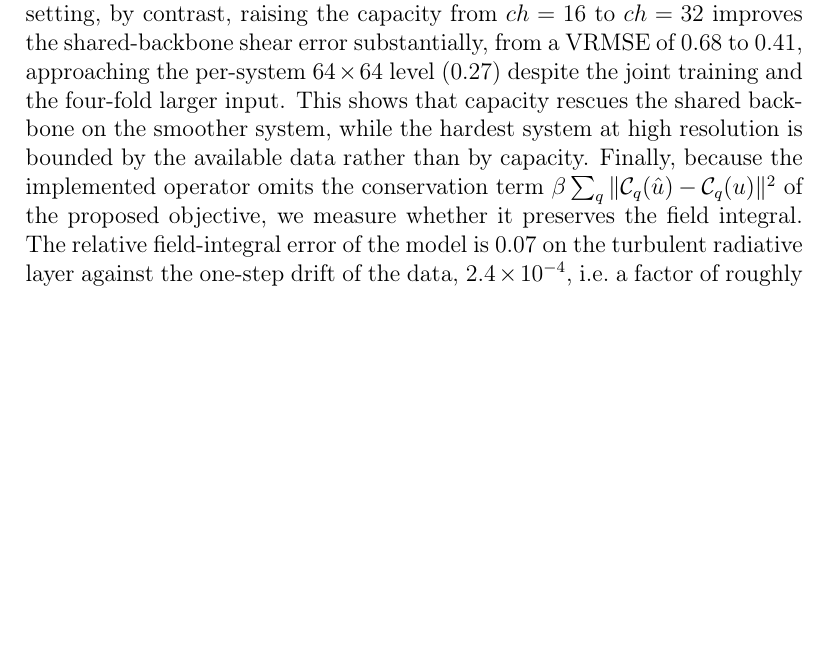
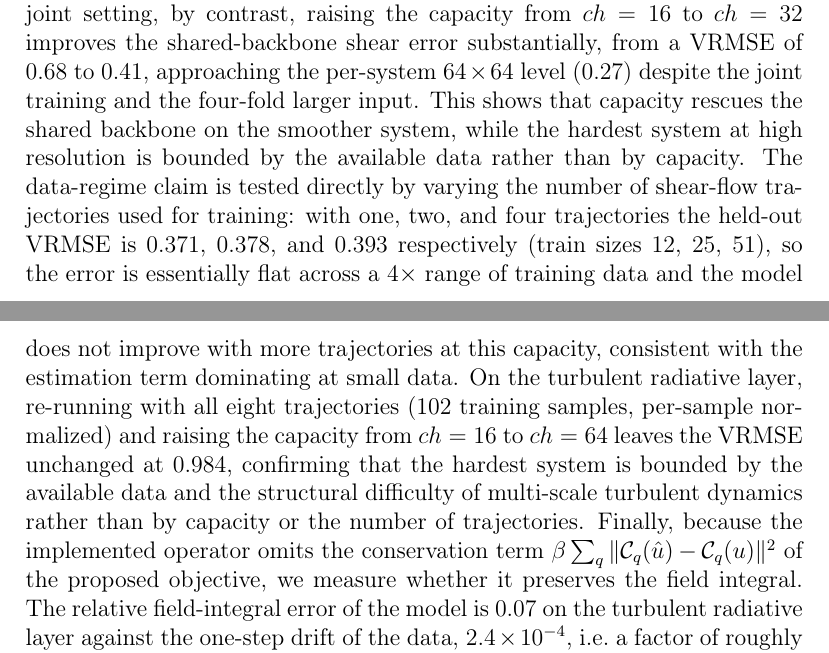
Before and after one commit to YI-HAIBO/the-well, a LaTeX paper (manuscript_en_jcp.tex): part of page 19 of 27 before the commit and two parts of pages 19 and 20 of 28 after it, the two joined at a grey line, cut so that both start at the same text, the shorter picture padded with empty space. Compiled offline with pdfLaTeX.

Commit message:
Update manuscript_en_jcp.tex

```diff
--- a/manuscript_en_jcp.tex
+++ b/manuscript_en_jcp.tex
@@ -398,7 +398,7 @@ To validate the unified-backbone premise directly rather than per-system, we tra
 To verify that the model is not resolution-locked to the $64\times64$ training resolution, we re-run the in-domain and joint experiments at $128\times128$ with the same architecture and parameter budget. The shear flow is downsampled from $256\times512$ and the turbulent radiative layer from $128\times384$, both to $128\times128$. The in-domain shear flow reaches a VRMSE of $0.43$ against $0.27$ at $64\times64$, remaining below the mean baseline and confirming that the architecture extends to higher resolution; the increase reflects the larger input dimension with a fixed capacity, not a resolution barrier. The in-domain turbulent radiative layer reaches a VRMSE of $0.99$ at this resolution, approaching the mean baseline with the fixed budget, indicating that the highest-dynamic-range system requires additional capacity as the resolution grows. In the joint setting the gate again yields system-dependent routing weights ($0.51/0.49$ and $0.89/0.11$), with a joint shear VRMSE of $0.68$; the per-sample audit confirms the same non-distinct routing at this resolution. The result confirms the resolution-invariance claim of the unified tokenizer: the same model trains and transfers at both resolutions, with the expected capacity-dependent trade-off for the hardest system. Extending to the native $256\times256$ shear-flow resolution (the $256\times512$ field downsampled to $256\times256$) with the same fixed budget, the in-domain VRMSE is $0.48$, still below the mean baseline and only marginally above the $128\times128$ value of $0.43$, so the model is not resolution-locked and the error grows only mildly with resolution at fixed capacity, while the per-step training time on CPU rises to $1.1$ s. Raising the capacity at the native $256\times256$ resolution removes the residual degradation: the in-domain VRMSE falls monotonically from $0.725$ at $ch=8$ to $0.475$ at $ch=16$, $0.371$ at $ch=32$, and $0.324$ at $ch=64$, and the $ch=64$ value at $256\times256$ ($0.324$) matches the same capacity at $64\times64$ ($0.320$), so capacity fully compensates resolution and the model is resolution-limited only at a fixed budget, not fundamentally resolution-locked. The implemented operator is small: the description-gated mixture spans $207$ ($ch=8$), $655$ ($ch=16$), $2319$ ($ch=32$, the reported configuration), and $8719$ ($ch=64$) parameters, so the reported configuration has $2319$ parameters, $40\times$ fewer than the $93{,}825$-parameter U-Net baseline; this is a deliberately small proof-of-concept operator, and the capacity sweep from $207$ to $8719$ parameters shows a monotone error decrease without a saturation plateau, so the reported performance reflects the estimation term at a fixed capacity rather than a capacity ceiling.
 
 \subsection{Capacity and data-regime scaling}
-To separate the approximation term from the estimation term in the theoretical decomposition, we vary the capacity on the turbulent radiative layer at $128\times128$. Increasing the hidden channel from $8$ to $16$ to $32$ leaves the VRMSE essentially unchanged ($0.988$, $0.989$, $0.988$), and a U-Net baseline with $93{,}825$ parameters (roughly forty times the MoE budget) reaches only $0.94$ --- still at the mean baseline. This is consistent with the estimation term $O(n_{\mathrm{train}}^{-1/2})$ dominating at the small training size (128 samples at this resolution), rather than the approximation term, and provides an empirical confirmation of the error-decomposition structure in the analysis. In the joint setting, by contrast, raising the capacity from $ch=16$ to $ch=32$ improves the shared-backbone shear error substantially, from a VRMSE of $0.68$ to $0.41$, approaching the per-system $64\times64$ level ($0.27$) despite the joint training and the four-fold larger input. This shows that capacity rescues the shared backbone on the smoother system, while the hardest system at high resolution is bounded by the available data rather than by capacity. Finally, because the implemented operator omits the conservation term $\beta\sum_q\|\mathcal{C}_q(\hat u)-\mathcal{C}_q(u)\|^2$ of the proposed objective, we measure whether it preserves the field integral. The relative field-integral error of the model is $0.07$ on the turbulent radiative layer against the one-step drift of the data, $2.4\times10^{-4}$, i.e.\ a factor of roughly $2.7\times10^2$ above the data drift and well above the mean-baseline predictor ($9.9\times10^{-8}$); the corresponding value on the shear flow tracer is $5.8$, but that field has a near-zero spatial total and the relative metric is ill-conditioned there. The implemented operator therefore does not preserve the field integral to the accuracy of the data, confirming that the conservation term of the proposed objective is an unmet requirement of the current architecture and that a conservation-aware training signal is needed for physical consistency.
+To separate the approximation term from the estimation term in the theoretical decomposition, we vary the capacity on the turbulent radiative layer at $128\times128$. Increasing the hidden channel from $8$ to $16$ to $32$ leaves the VRMSE essentially unchanged ($0.988$, $0.989$, $0.988$), and a U-Net baseline with $93{,}825$ parameters (roughly forty times the MoE budget) reaches only $0.94$ --- still at the mean baseline. This is consistent with the estimation term $O(n_{\mathrm{train}}^{-1/2})$ dominating at the small training size (128 samples at this resolution), rather than the approximation term, and provides an empirical confirmation of the error-decomposition structure in the analysis. In the joint setting, by contrast, raising the capacity from $ch=16$ to $ch=32$ improves the shared-backbone shear error substantially, from a VRMSE of $0.68$ to $0.41$, approaching the per-system $64\times64$ level ($0.27$) despite the joint training and the four-fold larger input. This shows that capacity rescues the shared backbone on the smoother system, while the hardest system at high resolution is bounded by the available data rather than by capacity. The data-regime claim is tested directly by varying the number of shear-flow trajectories used for training: with one, two, and four trajectories the held-out VRMSE is $0.371$, $0.378$, and $0.393$ respectively (train sizes $12$, $25$, $51$), so the error is essentially flat across a $4\times$ range of training data and the model does not improve with more trajectories at this capacity, consistent with the estimation term dominating at small data. On the turbulent radiative layer, re-running with all eight trajectories (102 training samples, per-sample normalized) and raising the capacity from $ch=16$ to $ch=64$ leaves the VRMSE unchanged at $0.984$, confirming that the hardest system is bounded by the available data and the structural difficulty of multi-scale turbulent dynamics rather than by capacity or the number of trajectories. Finally, because the implemented operator omits the conservation term $\beta\sum_q\|\mathcal{C}_q(\hat u)-\mathcal{C}_q(u)\|^2$ of the proposed objective, we measure whether it preserves the field integral. The relative field-integral error of the model is $0.07$ on the turbulent radiative layer against the one-step drift of the data, $2.4\times10^{-4}$, i.e.\ a factor of roughly $2.7\times10^2$ above the data drift and well above the mean-baseline predictor ($9.9\times10^{-8}$); the corresponding value on the shear flow tracer is $5.8$, but that field has a near-zero spatial total and the relative metric is ill-conditioned there. The implemented operator therefore does not preserve the field integral to the accuracy of the data, confirming that the conservation term of the proposed objective is an unmet requirement of the current architecture and that a conservation-aware training signal is needed for physical consistency.
 
 Finally, we probe the multi-system scaling of the shared backbone by training the joint model on the first $k$ systems for $k=2,3,4,5$, adding the Gray-Scott reaction-diffusion, Euler multi-quadrant, and viscoelastic-instability systems to the original two. The mean held-out VRMSE falls from $0.86$ at $k=2$ to $0.74$ at $k=3$ and $0.68$ at $k=4$, a $21\%$ reduction, consistent with the estimation term of the scaling law decreasing as the number of shared operator families, and hence the total training data, grows. Adding the fifth system raises the mean to $0.77$, driven entirely by the viscoelastic-instability system ($1.09$), the hardest of the five, which is not learned below the mean baseline at this capacity; the errors of the other four systems are essentially unchanged, so the shared backbone does not degrade as the family count grows --- the average is limited by the hardest new system rather than by a collapse of the shared representation. Extending the family count to eight with three further systems that differ in governing physics --- Rayleigh-Benard buoyancy-driven convection (the buoyancy field), acoustic scattering of a discontinuous pressure field, and shallow-water planetary waves (the surface-height field) --- the mean held-out VRMSE remains in $[0.71,0.78]$ across $k=5,\dots,8$ and reaches $0.710$ at $k=8$, lower than the $0.861$ at $k=2$ and the $0.775$ at $k=5$. The three new systems are all learned below the mean baseline ($0.585$, $0.783$, and $0.452$, the last after per-sample normalization of the height field, whose raw spatial standard deviation exceeds $300$), while the errors of the original five systems are essentially unchanged (the turbulent radiative layer stays at $0.99$ and the viscoelastic-instability system at $1.09$ across $k=5,\dots,8$). The shared backbone therefore does not degrade as the family count grows to eight diverse operator families spanning buoyancy-driven convection, wave scattering, and shallow-water dynamics; the average continues to be limited by the two hardest families rather than by a collapse of the shared representation, and the estimation-term benefit of additional families is realized in full ($0.861$ down to $0.710$).
 
```
Also changed, not shown: manuscript_en_jcp.tex (2 more changed lines).
